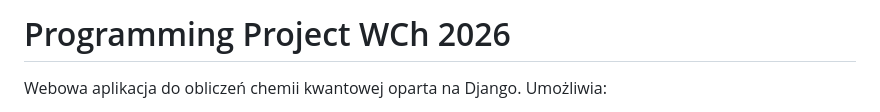
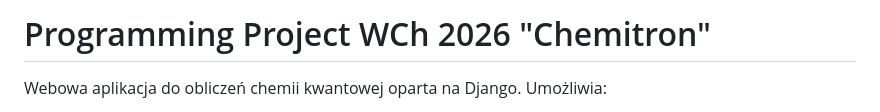
Before and after one commit to ugbioinformatics/programming_project_WCh_2026, a Markdown page: README.md, the part around the change. GitHub-like rendering.

Commit message:
Update project title in README

```diff
--- a/README.md
+++ b/README.md
@@ -1,4 +1,4 @@
-# Programming Project WCh 2026
+# Programming Project WCh 2026 "Chemitron"
 
 Webowa aplikacja do obliczeń chemii kwantowej oparta na Django. Umożliwia:
 
```
